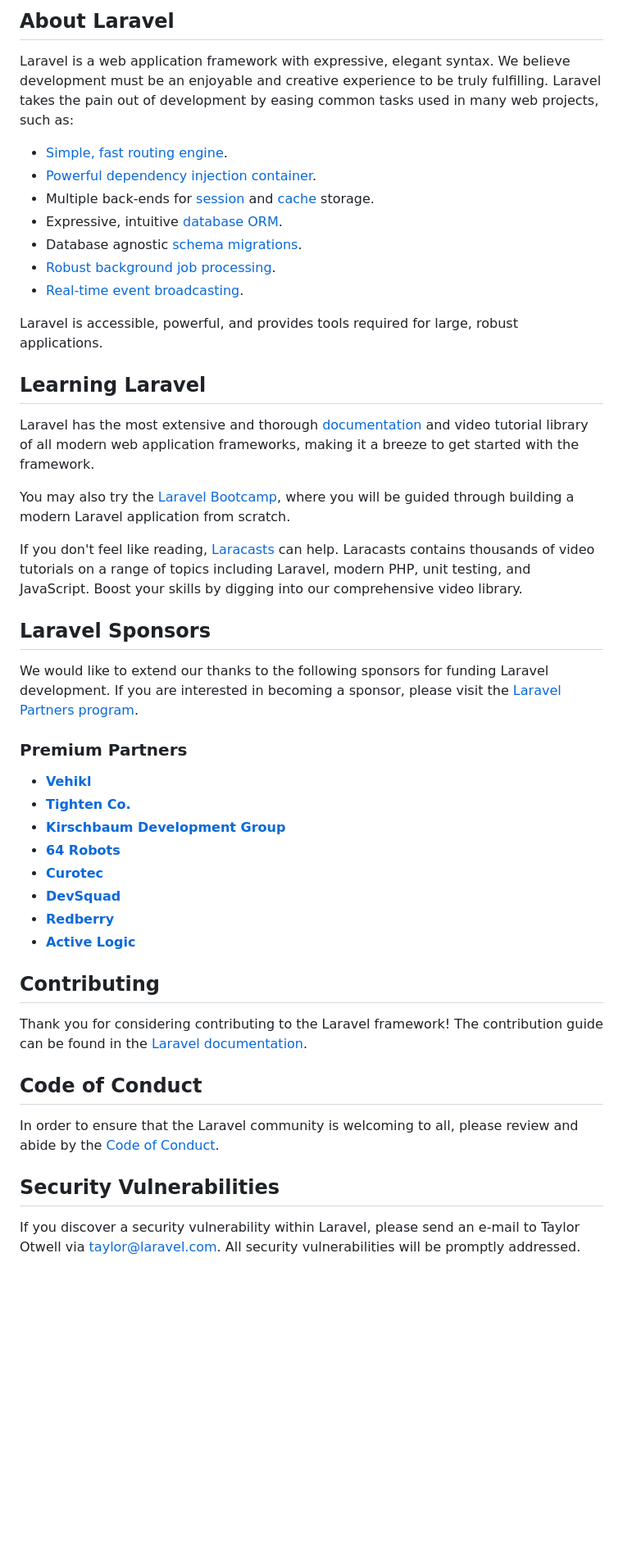
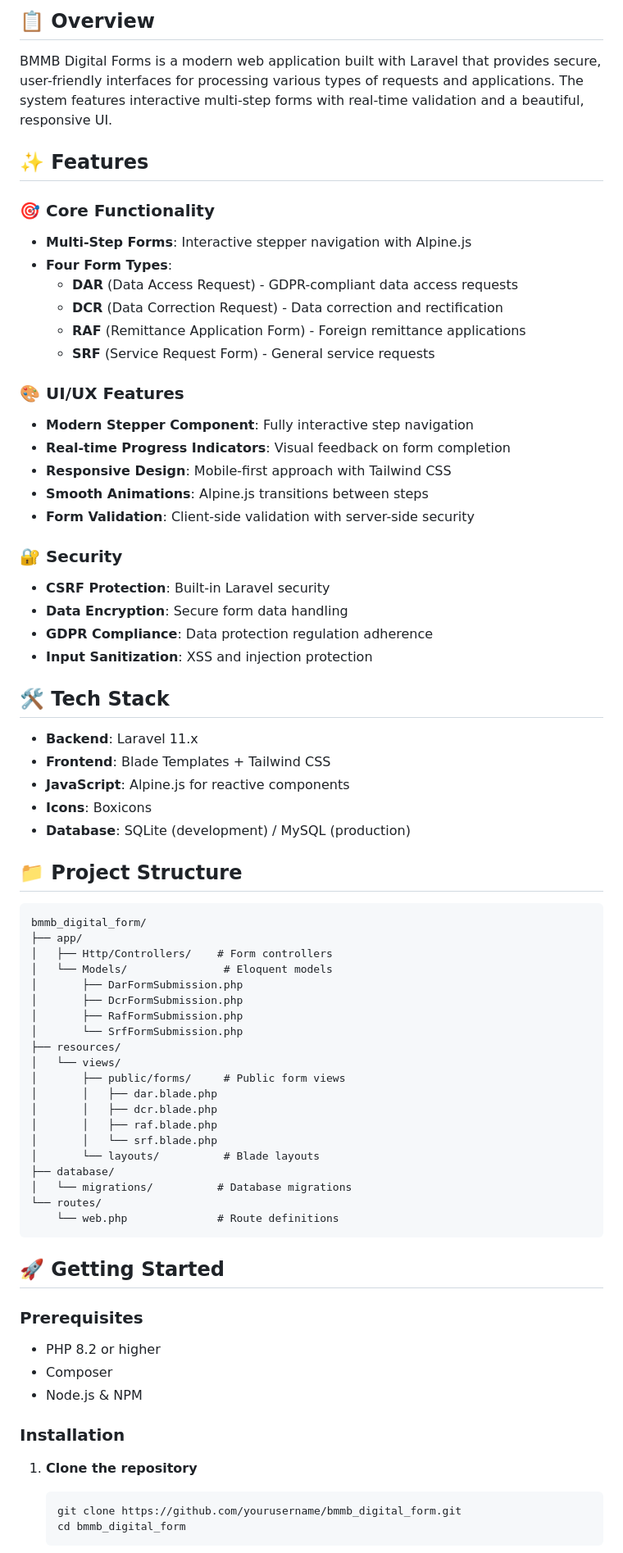
Before and after one commit to mralif93/bmmb_digital_form, a Markdown page: README.md, the part around the change printed below. Shown: that part at 82% size. Rendered like a GitHub page; blank space fills up the shorter version.

````diff
--- a/README.md
+++ b/README.md
@@ -9,50 +4,80 @@
 
-## About Laravel
+## 📋 Overview
 
-Laravel is a web application framework with expressive, elegant syntax. We believe development must be an enjoyable and creative experience to be truly fulfilling. Laravel takes the pain out of development by easing common tasks used in many web projects, such as:
+BMMB Digital Forms is a modern web application built with Laravel that provides secure, user-friendly interfaces for processing various types of requests and applications. The system features interactive multi-step forms with real-time validation and a beautiful, responsive UI.
 
-- [Simple, fast routing engine](https://laravel.com/docs/routing).
-- [Powerful dependency injection container](https://laravel.com/docs/container).
-- Multiple back-ends for [session](https://laravel.com/docs/session) and [cache](https://laravel.com/docs/cache) storage.
-- Expressive, intuitive [database ORM](https://laravel.com/docs/eloquent).
-- Database agnostic [schema migrations](https://laravel.com/docs/migrations).
-- [Robust background job processing](https://laravel.com/docs/queues).
-- [Real-time event broadcasting](https://laravel.com/docs/broadcasting).
+## ✨ Features
 
-Laravel is accessible, powerful, and provides tools required for large, robust applications.
+### 🎯 Core Functionality
 
-## Learning Laravel
+- **Multi-Step Forms**: Interactive stepper navigation with Alpine.js
+- **Four Form Types**:
+  - **DAR** (Data Access Request) - GDPR-compliant data access requests
+  - **DCR** (Data Correction Request) - Data correction and rectification
+  - **RAF** (Remittance Application Form) - Foreign remittance applications
+  - **SRF** (Service Request Form) - General service requests
 
-Laravel has the most extensive and thorough [documentation](https://laravel.com/docs) and video tutorial library of all modern web application frameworks, making it a breeze to get started with the framework.
+### 🎨 UI/UX Features
 
-You may also try the [Laravel Bootcamp](https://bootcamp.laravel.com), where you will be guided through building a modern Laravel application from scratch.
+- **Modern Stepper Component**: Fully interactive step navigation
+- **Real-time Progress Indicators**: Visual feedback on form completion
+- **Responsive Design**: Mobile-first approach with Tailwind CSS
+- **Smooth Animations**: Alpine.js transitions between steps
+- **Form Validation**: Client-side validation with server-side security
 
-If you don't feel like reading, [Laracasts](https://laracasts.com) can help. Laracasts contains thousands of video tutorials on a range of topics including Laravel, modern PHP, unit testing, and JavaScript. Boost your skills by digging into our comprehensive video library.
+### 🔐 Security
 
-## Laravel Sponsors
+- **CSRF Protection**: Built-in Laravel security
+- **Data Encryption**: Secure form data handling
+- **GDPR Compliance**: Data protection regulation adherence
+- **Input Sanitization**: XSS and injection protection
 
-We would like to extend our thanks to the following sponsors for funding Laravel development. If you are interested in becoming a sponsor, please visit the [Laravel Partners program](https://partners.laravel.com).
+## 🛠️ Tech Stack
 
-### Premium Partners
+- **Backend**: Laravel 11.x
+- **Frontend**: Blade Templates + Tailwind CSS
+- **JavaScript**: Alpine.js for reactive components
+- **Icons**: Boxicons
+- **Database**: SQLite (development) / MySQL (production)
 
-- **[Vehikl](https://vehikl.com)**
-- **[Tighten Co.](https://tighten.co)**
-- **[Kirschbaum Development Group](https://kirschbaumdevelopment.com)**
-- **[64 Robots](https://64robots.com)**
-- **[Curotec](https://www.curotec.com/services/technologies/laravel)**
-- **[DevSquad](https://devsquad.com/hire-laravel-developers)**
-- **[Redberry](https://redberry.international/laravel-development)**
-- **[Active Logic](https://activelogic.com)**
+## 📁 Project Structure
 
-## Contributing
+```
+bmmb_digital_form/
+├── app/
+│   ├── Http/Controllers/    # Form controllers
+│   └── Models/               # Eloquent models
+│       ├── DarFormSubmission.php
+│       ├── DcrFormSubmission.php
+│       ├── RafFormSubmission.php
+│       └── SrfFormSubmission.php
+├── resources/
+│   └── views/
+│       ├── public/forms/     # Public form views
+│       │   ├── dar.blade.php
+│       │   ├── dcr.blade.php
+│       │   ├── raf.blade.php
+│       │   └── srf.blade.php
+│       └── layouts/          # Blade layouts
+├── database/
+│   └── migrations/          # Database migrations
+└── routes/
+    └── web.php              # Route definitions
+```
 
-Thank you for considering contributing to the Laravel framework! The contribution guide can be found in the [Laravel documentation](https://laravel.com/docs/contributions).
+## 🚀 Getting Started
 
-## Code of Conduct
+### Prerequisites
 
-In order to ensure that the Laravel community is welcoming to all, please review and abide by the [Code of Conduct](https://laravel.com/docs/contributions#code-of-conduct).
+- PHP 8.2 or higher
+- Composer
+- Node.js & NPM
 
-## Security Vulnerabilities
+### Installation
 
-If you discover a security vulnerability within Laravel, please send an e-mail to Taylor Otwell via [taylor@laravel.com](mailto:taylor@laravel.com). All security vulnerabilities will be promptly addressed.
+1. **Clone the repository**
+   ```bash
+   git clone https://github.com/yourusername/bmmb_digital_form.git
+   cd bmmb_digital_form
+   ```
 
````
Also changed, not shown: other parts of README.md (+147 -9 lines).
